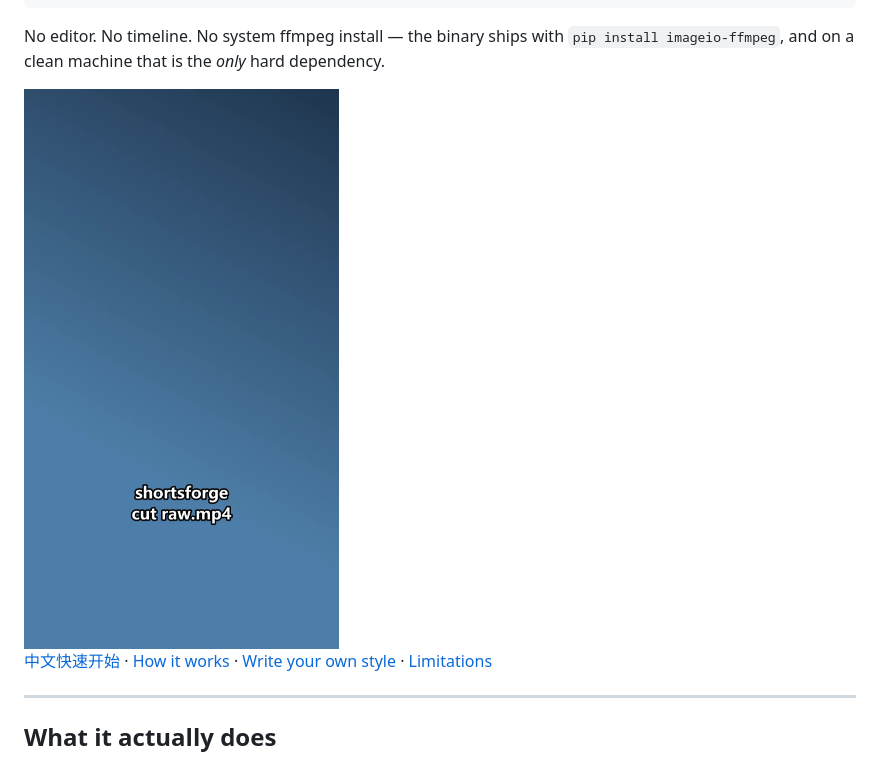
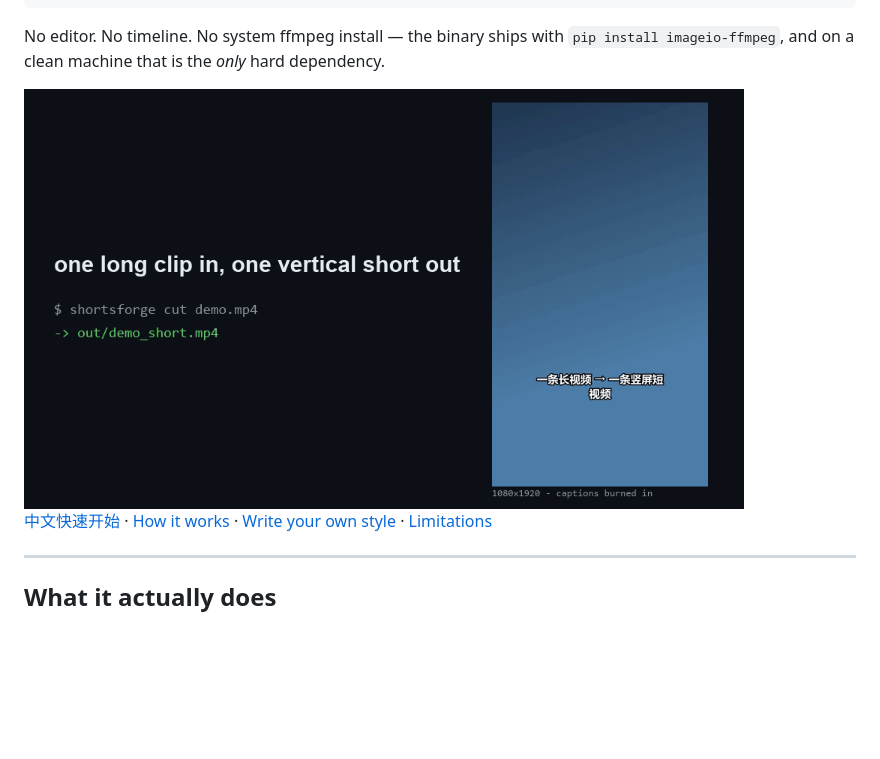
Before and after one commit to lasy8888/shortsforge, a Markdown page: README.md, the part around the change. Drawn GitHub-style; pictures changed too: docs/demo.gif (added); blank space fills up the shorter version.

```diff
--- a/README.md
+++ b/README.md
@@ -13,7 +13,7 @@ shortsforge pack talk.mp4         # → out/cover_01..03.jpg + title candidates
 
 No editor. No timeline. No system ffmpeg install — the binary ships with `pip install imageio-ffmpeg`, and on a clean machine that is the *only* hard dependency.
 
-<img src="docs/demo.jpg" width="320" alt="A 4:3 source reframed to 1080x1920 with burned-in captions">
+<img src="docs/demo.gif" width="720" alt="One command cuts a long clip into a 1080x1920 short with burned-in captions">
 
 [中文快速开始](#中文快速开始) · [How it works](#how-it-works) · [Write your own style](#write-your-own-style) · [Limitations](#limitations)
 
```
Also changed, not shown: CHANGELOG.md (added, +36 -0 lines).
